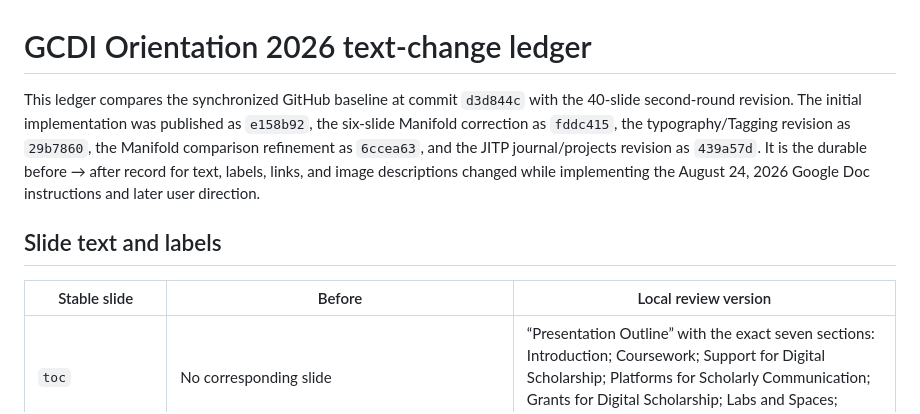
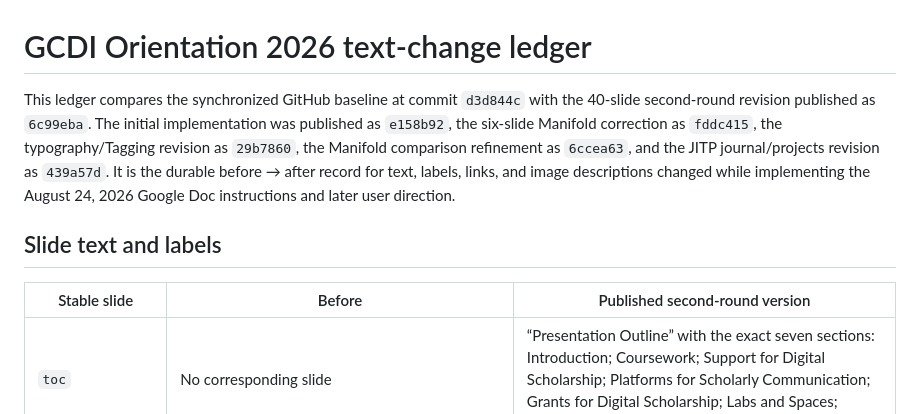
Before and after one commit to CUNY-AI-Lab/GCDI-Orientation, a Markdown page: ORIENTATION-2026-TEXT-CHANGE-LEDGER.md, the part around the change. GitHub-like rendering.

```diff
--- a/ORIENTATION-2026-TEXT-CHANGE-LEDGER.md
+++ b/ORIENTATION-2026-TEXT-CHANGE-LEDGER.md
@@ -1,10 +1,10 @@
 # GCDI Orientation 2026 text-change ledger
 
-This ledger compares the synchronized GitHub baseline at commit `d3d844c` with the 40-slide second-round revision. The initial implementation was published as `e158b92`, the six-slide Manifold correction as `fddc415`, the typography/Tagging revision as `29b7860`, the Manifold comparison refinement as `6ccea63`, and the JITP journal/projects revision as `439a57d`. It is the durable before → after record for text, labels, links, and image descriptions changed while implementing the August 24, 2026 Google Doc instructions and later user direction.
+This ledger compares the synchronized GitHub baseline at commit `d3d844c` with the 40-slide second-round revision published as `6c99eba`. The initial implementation was published as `e158b92`, the six-slide Manifold correction as `fddc415`, the typography/Tagging revision as `29b7860`, the Manifold comparison refinement as `6ccea63`, and the JITP journal/projects revision as `439a57d`. It is the durable before → after record for text, labels, links, and image descriptions changed while implementing the August 24, 2026 Google Doc instructions and later user direction.
 
 ## Slide text and labels
 
-| Stable slide | Before | Local review version |
+| Stable slide | Before | Published second-round version |
 | --- | --- | --- |
 | `toc` | No corresponding slide | “Presentation Outline” with the exact seven sections: Introduction; Coursework; Support for Digital Scholarship; Platforms for Scholarly Communication; Grants for Digital Scholarship; Labs and Spaces; Looking Forward |
 | `intro-goals` | “Establish the GC as a leader in digital scholarship” | “GC Digital Initiatives established in 2012 to provide leadership in digital scholarship” |
```
Also changed, not shown: ORIENTATION-2026-UPDATE-CHECKLIST.md (+2 -2 lines).
